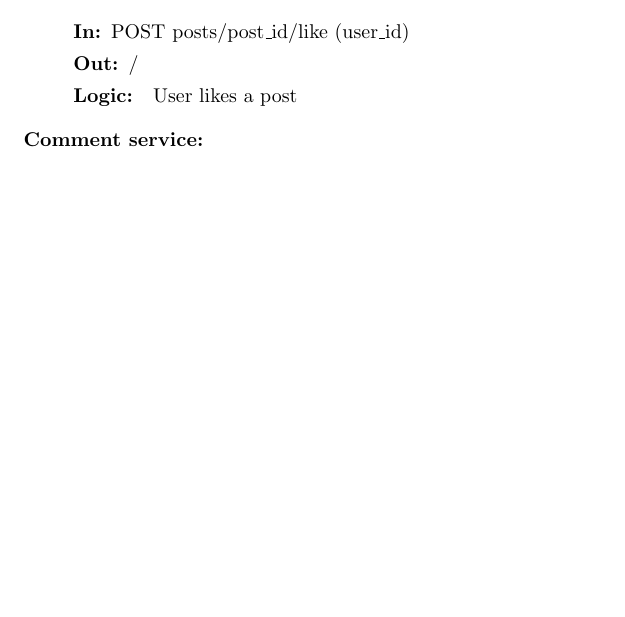
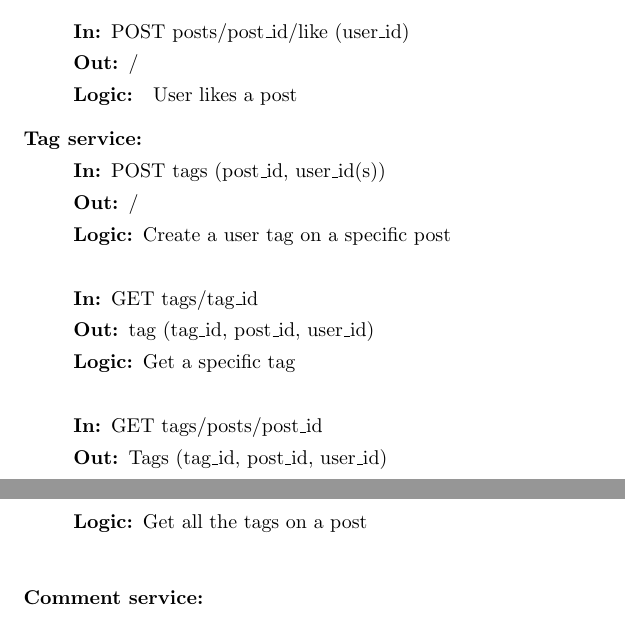
Before and after one commit to ZhongXiLu/DistributedComputing, a LaTeX document (Asssignment 1/main.tex): part of page 2 of 2 before the commit and two parts of pages 2 and 3 of 3 after it, the two joined at a grey line, cut so that both start at the same text, the shorter picture padded with empty space. Compiled offline with pdfLaTeX.

Commit message:
Added Tag service + updated architecture diagram

```diff
--- a/Asssignment 1/main.tex
+++ b/Asssignment 1/main.tex
@@ -3,7 +3,7 @@
 \usepackage{float}
 
 \title{Distributed computing assignment 1: SOA}
-\author{t7025t }
+\author{Zhong-Xi Lu, Angela Mizero, Thomas Van Bogaert}
 \date{}
 
 \usepackage{natbib}
@@ -67,6 +69,26 @@
     \end{description}
 \end{description}
 
+\begin{description}
+    \item [Tag service:]
+    \begin{description}
+        \item[]
+        \item[In:] POST tags (post\_id, user\_id(s))
+        \item[Out:] /
+        \item[Logic:] Create a user tag on a specific post
+        \item[]
+
+        \item[In:] GET tags/tag\_id
+        \item[Out:] tag (tag\_id, post\_id, user\_id)
+        \item[Logic:] Get a specific tag
+        \item[]
+
+        \item[In:] GET tags/posts/post\_id
+        \item[Out:] Tags (tag\_id, post\_id, user\_id)
+        \item[Logic:] Get all the tags on a post
+        \item[]
+    \end{description}
+\end{description}
 
 \begin{description}
     \item [Comment service:]
```
Also changed, not shown: Asssignment 1/DC.png, Asssignment 1/main.tex (4 more changed lines).
